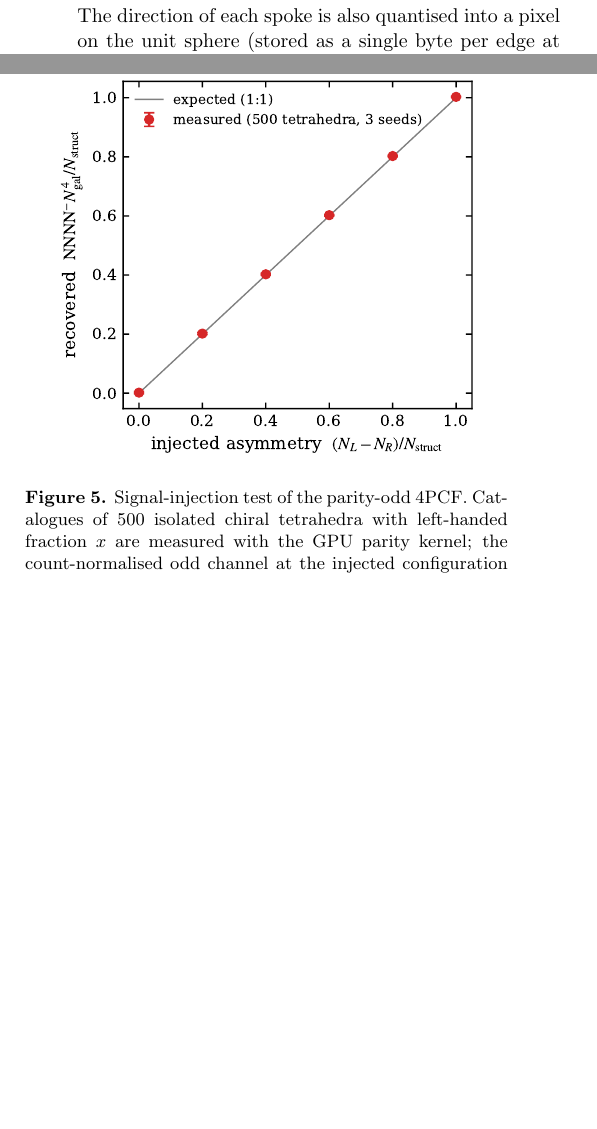
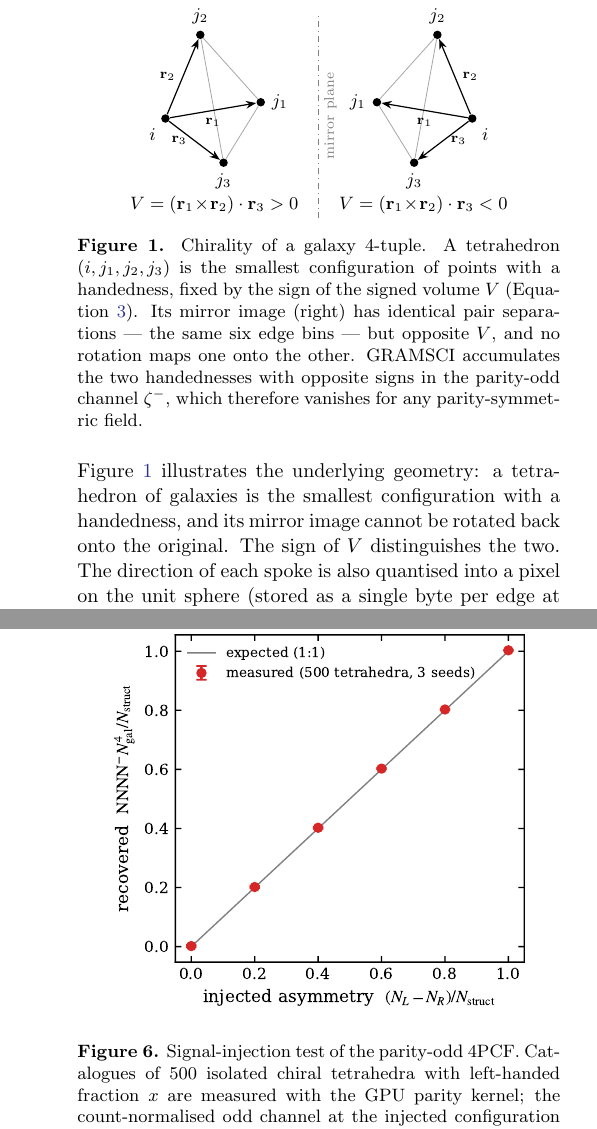
Before and after one commit to csabiu/Gramsci, a LaTeX paper (paper/gramsci_v2.tex): two parts of the columns of pages 3 and 7 of 10 before the commit and two parts of the columns of pages 3 and 8 of 10 after it, joined at a grey line, cut at the place of the change, the shorter picture padded with empty space. Compiled offline with pdfLaTeX.

Commit message:
Paper: TikZ chirality diagram for the parity 4PCF section
Two mirror-image galaxy tetrahedra with labelled spoke vectors and
signed-volume inequalities, illustrating that mirror configurations
share all six edge bins but opposite handedness.

Co-Authored-By: Claude Fable 5 <noreply@anthropic.com>

```diff
--- a/paper/gramsci_v2.tex
+++ b/paper/gramsci_v2.tex
@@ -7,6 +7,8 @@
 \documentclass[twocolumn]{aastex701}
 
 \usepackage{amsmath}
+\usepackage{tikz}
+\usetikzlibrary{arrows.meta}
 \usepackage{listings}
 \usepackage{xcolor}
 \lstset{
@@ -223,10 +225,61 @@ signed volume
   V = (\mathbf{r}_{ij_1} \times \mathbf{r}_{ij_2}) \cdot \mathbf{r}_{ij_3}.
   \label{eq:volume}
 \end{equation}
-The direction of each spoke is also quantised into a pixel on the unit
+Figure~\ref{fig:chirality} illustrates the underlying geometry: a
+tetrahedron of galaxies is the smallest configuration with a handedness,
+and its mirror image cannot be rotated back onto the original.  The sign
+of $V$ distinguishes the two.  The direction of each spoke is also
+quantised into a pixel on the unit
 sphere (stored as a single byte per edge at graph-construction time with
 ${\sim}17\%$ memory overhead), enabling efficient grouping by parity at
 query time without retaining the original coordinates.
+
+\begin{figure}
+\centering
+\begin{tikzpicture}[scale=0.82,
+  gal/.style={circle, fill=black, inner sep=1.5pt},
+  spoke/.style={-{Stealth[length=1.8mm]}, semithick},
+  far/.style={gray!70, thin}]
+  %% ---- left-handed tetrahedron: V > 0 ----
+  \node[gal, label={[label distance=0pt]below left:$i$}]   (i)  at (0.0, 0.0)  {};
+  \node[gal, label={[label distance=0pt]right:$j_1$}]      (j1) at (2.05, 0.35) {};
+  \node[gal, label={[label distance=0pt]above:$j_2$}]      (j2) at (0.75, 1.80) {};
+  \node[gal, label={[label distance=0pt]below:$j_3$}]      (j3) at (1.25, -0.95) {};
+  \draw[far] (j1) -- (j2);
+  \draw[far] (j2) -- (j3);
+  \draw[far] (j1) -- (j3);
+  \draw[spoke] (i) -- (j1) node[midway, below=0.5pt, font=\scriptsize] {$\mathbf{r}_1$};
+  \draw[spoke] (i) -- (j2) node[midway, left=0.5pt,  font=\scriptsize] {$\mathbf{r}_2$};
+  \draw[spoke] (i) -- (j3) node[midway, left=0.5pt,  font=\scriptsize] {$\mathbf{r}_3$};
+  \node[font=\small] at (1.05, -1.85)
+    {$V = (\mathbf{r}_1\!\times\!\mathbf{r}_2)\cdot\mathbf{r}_3 > 0$};
+  %% ---- mirror plane ----
+  \draw[dash dot, gray] (3.3, -2.15) -- (3.3, 2.25);
+  \node[gray, font=\scriptsize, rotate=90] at (3.55, 0.05) {mirror plane};
+  %% ---- right-handed mirror image: V < 0 ----
+  \node[gal, label={[label distance=0pt]below right:$i$}]  (mi)  at (6.6, 0.0)  {};
+  \node[gal, label={[label distance=0pt]left:$j_1$}]       (mj1) at (4.55, 0.35) {};
+  \node[gal, label={[label distance=0pt]above:$j_2$}]      (mj2) at (5.85, 1.80) {};
+  \node[gal, label={[label distance=0pt]below:$j_3$}]      (mj3) at (5.35, -0.95) {};
+  \draw[far] (mj1) -- (mj2);
+  \draw[far] (mj2) -- (mj3);
+  \draw[far] (mj1) -- (mj3);
+  \draw[spoke] (mi) -- (mj1) node[midway, below=0.5pt, font=\scriptsize] {$\mathbf{r}_1$};
+  \draw[spoke] (mi) -- (mj2) node[midway, right=0.5pt, font=\scriptsize] {$\mathbf{r}_2$};
+  \draw[spoke] (mi) -- (mj3) node[midway, right=0.5pt, font=\scriptsize] {$\mathbf{r}_3$};
+  \node[font=\small] at (5.55, -1.85)
+    {$V = (\mathbf{r}_1\!\times\!\mathbf{r}_2)\cdot\mathbf{r}_3 < 0$};
+\end{tikzpicture}
+\caption{Chirality of a galaxy 4-tuple.  A tetrahedron $(i, j_1, j_2,
+j_3)$ is the smallest configuration of points with a handedness, fixed by
+the sign of the signed volume $V$ (Equation~\ref{eq:volume}).  Its mirror
+image (right) has identical pair separations --- the same six edge bins ---
+but opposite $V$, and no rotation maps one onto the other.  GRAMSCI
+accumulates the two handednesses with opposite signs in the parity-odd
+channel $\zeta^{-}$, which therefore vanishes for any parity-symmetric
+field.
+\label{fig:chirality}}
+\end{figure}
 
 Tetrahedra whose pixelised direction vectors give a mathematically zero
 signed volume (repeated pixels, coplanar pixel triples) have no defined
```
